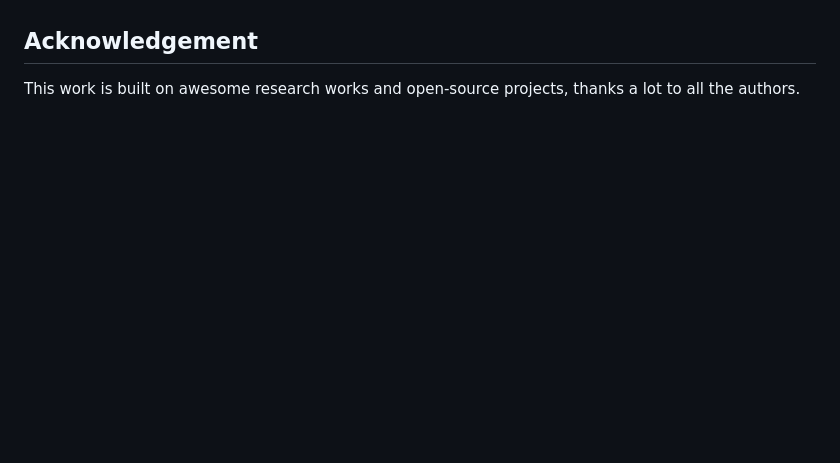
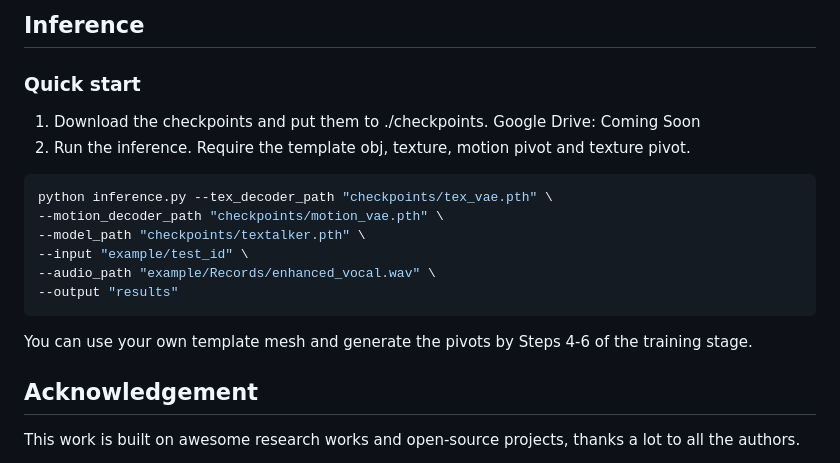
Before and after one commit to XuanchenLi/TexTalk, a Markdown page: README.md, the part around one of its changes. GitHub-like rendering; blank space fills up the shorter version.

````diff
--- a/README.md
+++ b/README.md
@@ -26,3 +81,19 @@ TODO
+## Inference
+### Quick start
+1. Download the checkpoints and put them to ./checkpoints.
+Google Drive: Coming Soon
+2. Run the inference.
+Require the template obj, texture, motion pivot and texture pivot.
+```bash
+python inference.py --tex_decoder_path "checkpoints/tex_vae.pth" \
+--motion_decoder_path "checkpoints/motion_vae.pth" \
+--model_path "checkpoints/textalker.pth" \
+--input "example/test_id" \
+--audio_path "example/Records/enhanced_vocal.wav" \
+--output "results"
+```
+You can use your own template mesh and generate the pivots by Steps 4-6 of the training stage.
+
 
 ## Acknowledgement
 This work is built on awesome research works and open-source projects, thanks a lot to all the authors.
````
Also changed, not shown: other parts of README.md (+59 -5 lines).
